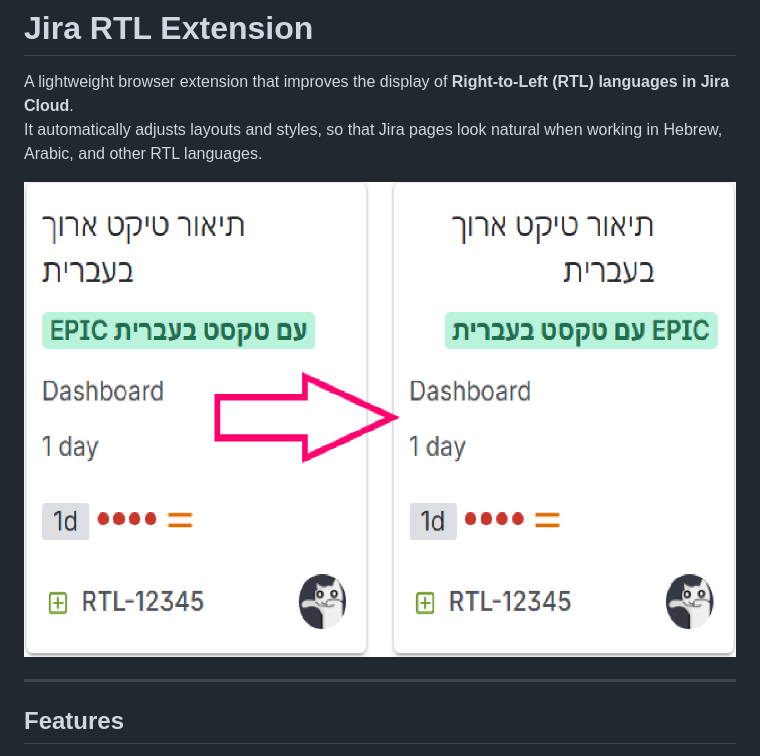
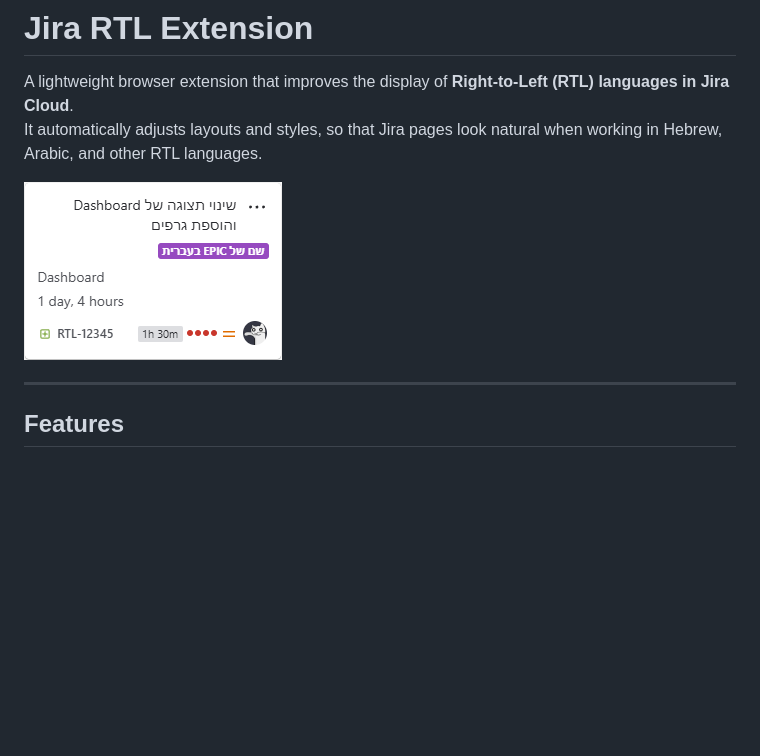
Before and after one commit to or321/Jira-RTL, a Markdown page: README.md, the part around the change. GitHub-like rendering; pictures changed too: promotion/card-screenshot.png (added); blank space fills up the shorter version.

Commit message:
Changed the image in the README.md file to a new smaller image

```diff
--- a/README.md
+++ b/README.md
@@ -3,7 +3,7 @@
 A lightweight browser extension that improves the display of **Right-to-Left (RTL) languages in Jira Cloud**.
 It automatically adjusts layouts and styles, so that Jira pages look natural when working in Hebrew, Arabic, and other RTL languages.
 
-![Screenshot of Jira RTL Extension](promotion/promo1.png)
+![Screenshot of Jira RTL Extension](promotion/card-screenshot.png)
 
 ---
 
```
